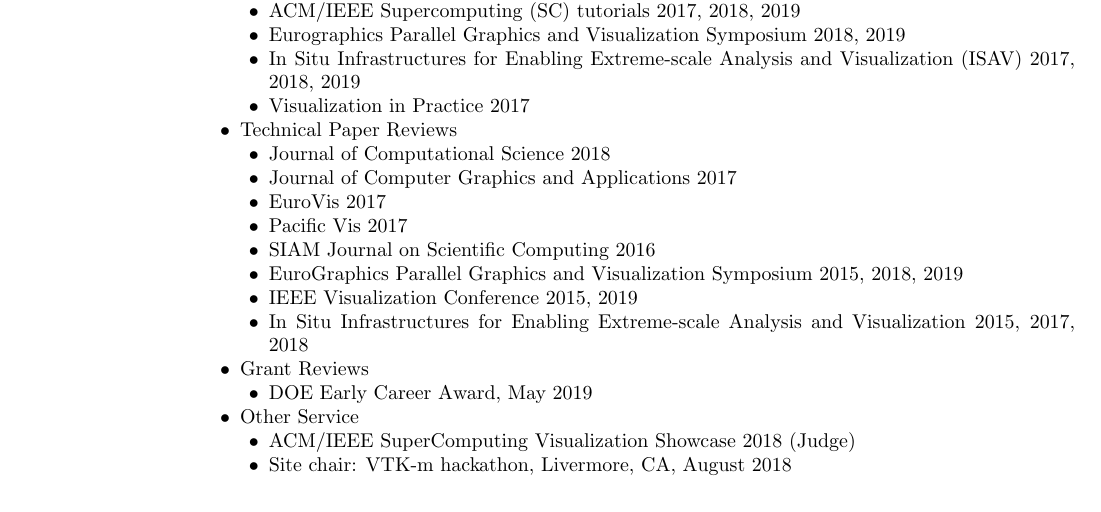
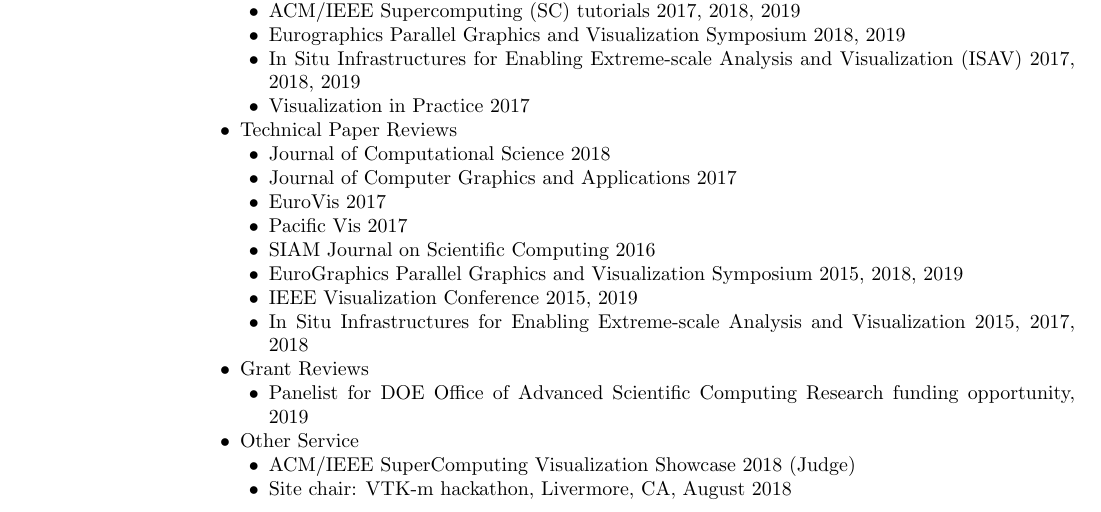
Before and after one commit to mclarsen/cv, a LaTeX CV (larsen-cv.tex): part of page 4 of 4, cut so that both start at the same text. Compiled offline with pdfLaTeX.

Commit message:
change text

```diff
--- a/larsen-cv.tex
+++ b/larsen-cv.tex
@@ -239,7 +239,7 @@
 	\end{list2}
 	\item Grant Reviews
 	\begin{list2}
-		\item DOE Early Career Award, May 2019
+    \item Panelist for DOE Office of Advanced Scientific Computing Research funding opportunity, 2019
 	\end{list2}
 	\item Other Service
 	\begin{list2}
```
